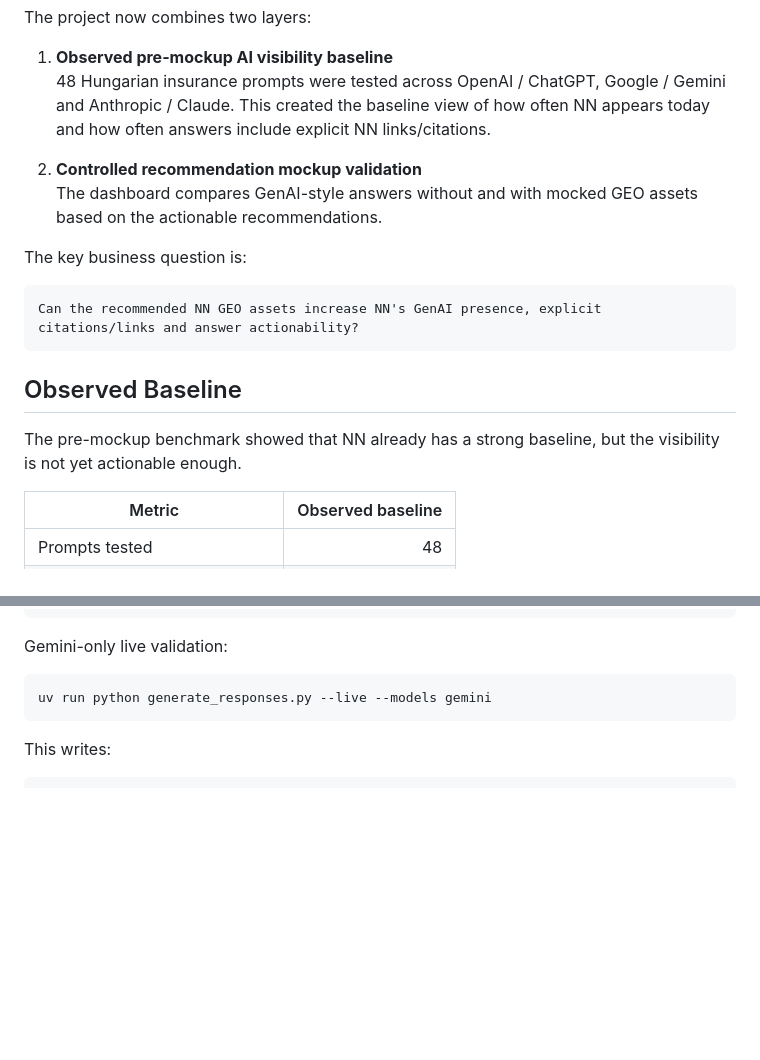
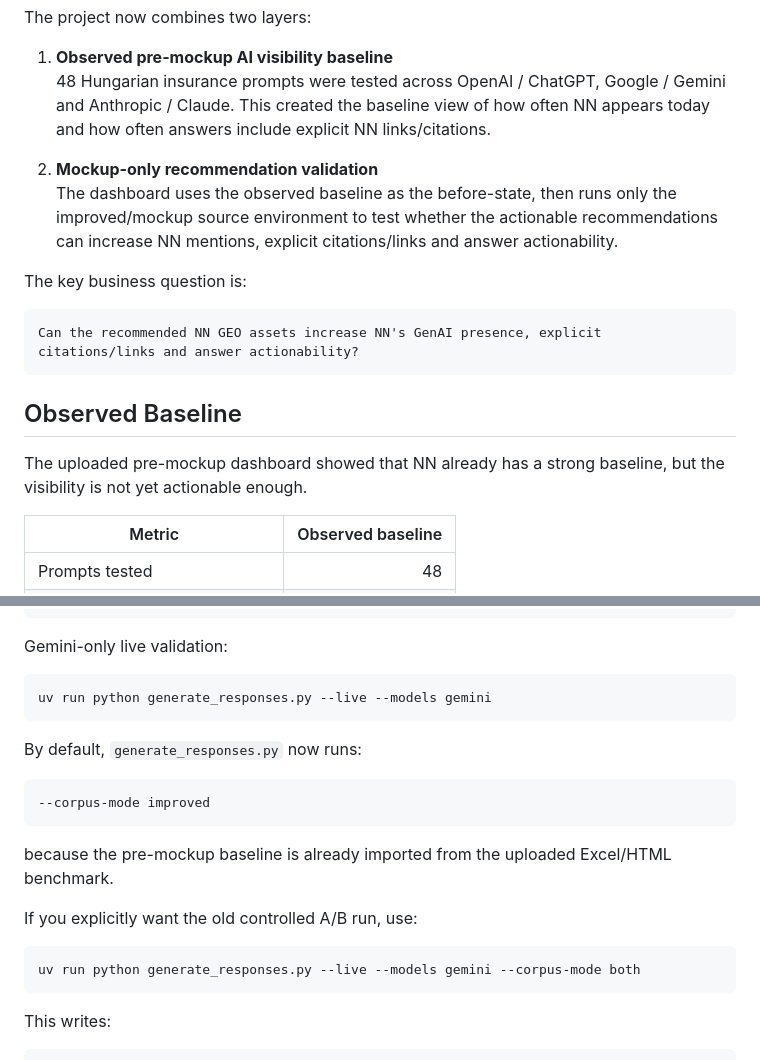
Before and after one commit to boldizsarnagy0518/DCC_NN, a Markdown page: README.md, 2 parts joined by grey strips. Drawn GitHub-style; blank space fills up the shorter version.

````diff
--- a/README.md
+++ b/README.md
@@ -7,8 +7,8 @@ The project now combines two layers:
 1. **Observed pre-mockup AI visibility baseline**
    48 Hungarian insurance prompts were tested across OpenAI / ChatGPT, Google / Gemini and Anthropic / Claude. This created the baseline view of how often NN appears today and how often answers include explicit NN links/citations.
 
-2. **Controlled recommendation mockup validation**
-   The dashboard compares GenAI-style answers without and with mocked GEO assets based on the actionable recommendations.
+2. **Mockup-only recommendation validation**
+   The dashboard uses the observed baseline as the before-state, then runs only the improved/mockup source environment to test whether the actionable recommendations can increase NN mentions, explicit citations/links and answer actionability.
 
 The key business question is:
 
@@ -18,7 +18,7 @@ Can the recommended NN GEO assets increase NN's GenAI presence, explicit citatio
 
 ## Observed Baseline
 
-The pre-mockup benchmark showed that NN already has a strong baseline, but the visibility is not yet actionable enough.
+The uploaded pre-mockup dashboard showed that NN already has a strong baseline, but the visibility is not yet actionable enough.
 
 | Metric | Observed baseline |
 |---|---:|
@@ -104,6 +110,20 @@ Gemini-only live validation:
 
 ```powershell
 uv run python generate_responses.py --live --models gemini
+```
+
+By default, `generate_responses.py` now runs:
+
+```text
+--corpus-mode improved
+```
+
+because the pre-mockup baseline is already imported from the uploaded Excel/HTML benchmark.
+
+If you explicitly want the old controlled A/B run, use:
+
+```powershell
+uv run python generate_responses.py --live --models gemini --corpus-mode both
 ```
 
 This writes:
````
Also changed, not shown: other parts of README.md (+35 -37 lines).
